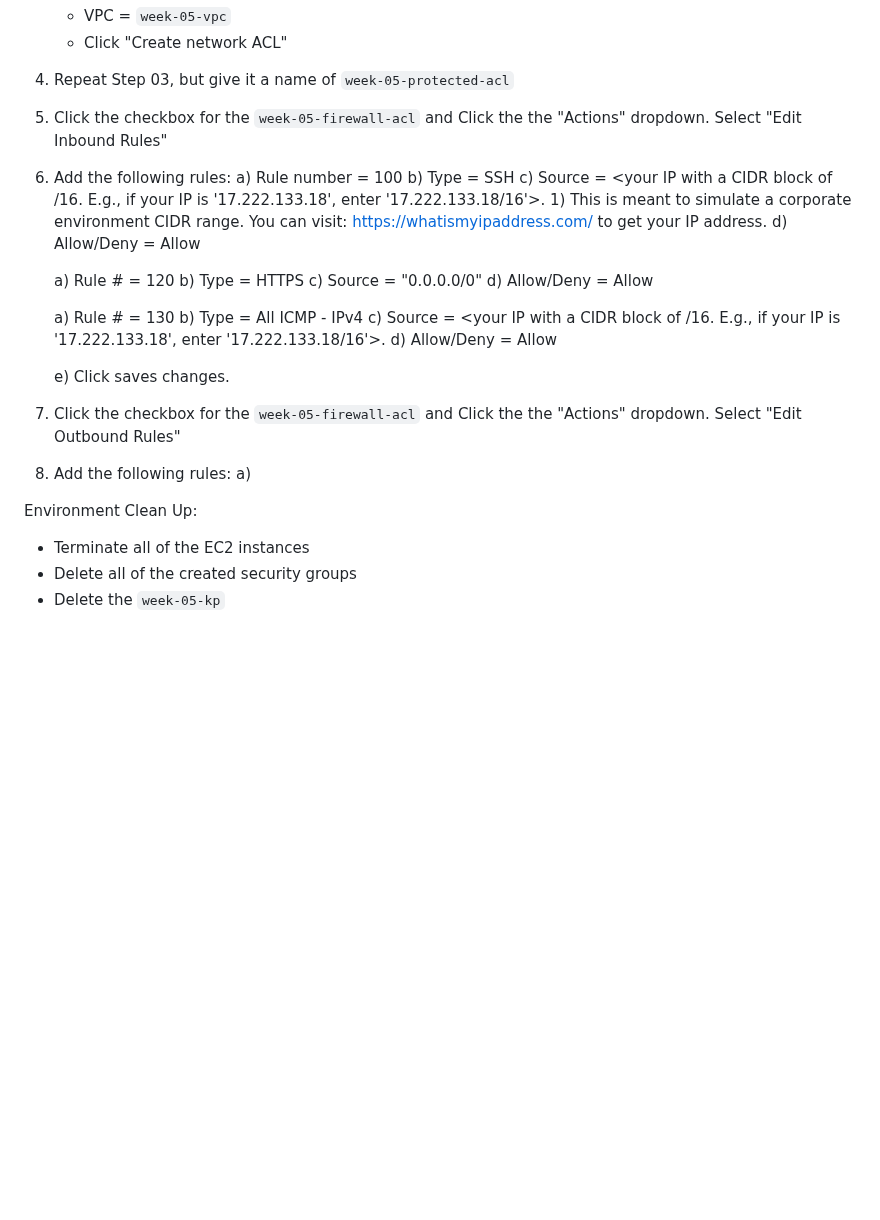
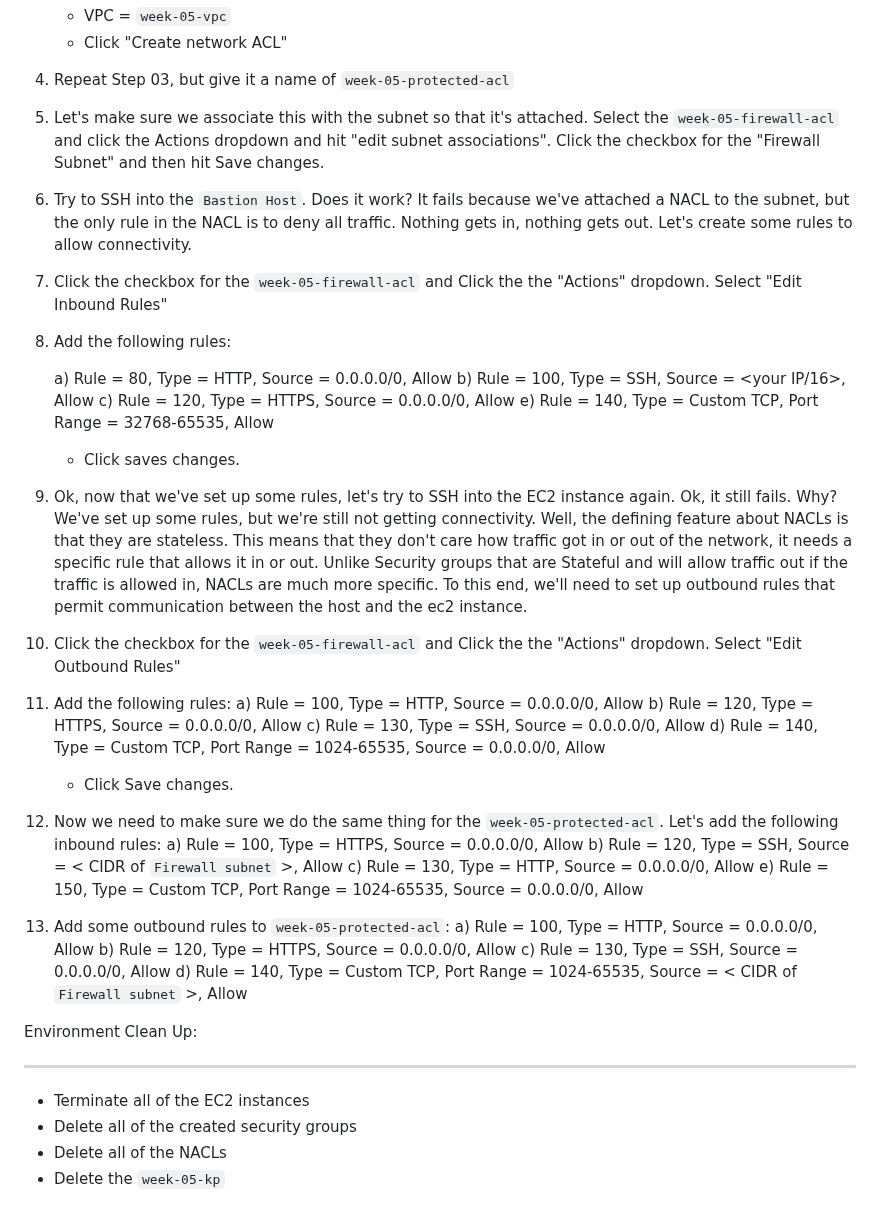
Before and after one commit to james-cole2015/aws_security_labs, a Markdown page: week-05/Solutions.md, the part around the change. Drawn GitHub-style; blank space fills up the shorter version.

Commit message:
updating solutions

```diff
--- a/week-05/Solutions.md
+++ b/week-05/Solutions.md
@@ -72,34 +72,45 @@ make sure to use .pem not .ppk
     - VPC = `week-05-vpc`
     - Click "Create network ACL"
 04) Repeat Step 03, but give it a name of `week-05-protected-acl`
-05) Click the checkbox for the `week-05-firewall-acl` and Click the the "Actions" dropdown. Select "Edit Inbound Rules"
-06) Add the following rules:
-    a) Rule number = 100
-    b) Type = SSH
-    c) Source = <your IP with a CIDR block of /16. E.g., if your IP is '17.222.133.18', enter '17.222.133.18/16'>.
-        1) This is meant to simulate a corporate environment CIDR range. You can visit: https://whatismyipaddress.com/ to get your IP address.
-    d) Allow/Deny = Allow
 
-    a) Rule # = 120
-    b) Type = HTTPS
-    c) Source = "0.0.0.0/0"
-    d) Allow/Deny = Allow
+05) Let's make sure we associate this with the subnet so that it's attached. Select the `week-05-firewall-acl` and click the Actions dropdown and hit "edit subnet associations". Click the checkbox for the "Firewall Subnet" and then hit Save changes.
+06) Try to SSH into the `Bastion Host`. Does it work? It fails because we've attached a NACL to the subnet, but the only rule in the NACL is to deny all traffic. Nothing gets in, nothing gets out. Let's create some rules to allow connectivity.
 
-    a) Rule # = 130
-    b) Type = All ICMP - IPv4
-    c) Source = <your IP with a CIDR block of /16. E.g., if your IP is '17.222.133.18', enter '17.222.133.18/16'>.
-    d) Allow/Deny = Allow
+07) Click the checkbox for the `week-05-firewall-acl` and Click the the "Actions" dropdown. Select "Edit Inbound Rules"
+08) Add the following rules:
 
-    e) Click saves changes.
+    a) Rule = 80, Type = HTTP, Source = 0.0.0.0/0, Allow
+    b) Rule = 100, Type = SSH, Source = <your IP/16>, Allow
+    c) Rule = 120, Type = HTTPS, Source = 0.0.0.0/0, Allow
+    e) Rule = 140, Type = Custom TCP, Port Range = 32768-65535, Allow
 
-07) Click the checkbox for the `week-05-firewall-acl` and Click the the "Actions" dropdown. Select "Edit Outbound Rules"
-08) Add the following rules:
-    a)
+    - Click saves changes.
 
+09) Ok, now that we've set up some rules, let's try to SSH into the EC2 instance again. Ok, it still fails. Why? We've set up some rules, but we're still not getting connectivity. Well, the defining feature about NACLs is that they are stateless. This means that they don't care how traffic got in or out of the network, it needs a specific rule that allows it in or out. Unlike Security groups that are Stateful and will allow traffic out if the traffic is allowed in, NACLs are much more specific. To this end, we'll need to set up outbound rules that permit communication between the host and the ec2 instance.
 
+09) Click the checkbox for the `week-05-firewall-acl` and Click the the "Actions" dropdown. Select "Edit Outbound Rules"
+10) Add the following rules:
+    a) Rule = 100, Type = HTTP, Source = 0.0.0.0/0, Allow
+    b) Rule = 120, Type = HTTPS, Source = 0.0.0.0/0, Allow
+    c) Rule = 130, Type = SSH, Source = 0.0.0.0/0, Allow
+    d) Rule = 140, Type = Custom TCP, Port Range = 1024-65535, Source = 0.0.0.0/0, Allow
+    - Click Save changes.
 
+11) Now we need to make sure we do the same thing for the `week-05-protected-acl`. Let's add the following inbound rules:
+    a) Rule = 100, Type = HTTPS, Source = 0.0.0.0/0, Allow
+    b) Rule = 120, Type = SSH, Source = < CIDR of `Firewall subnet` >, Allow
+    c) Rule = 130, Type = HTTP, Source = 0.0.0.0/0, Allow
+    e) Rule = 150, Type = Custom TCP, Port Range = 1024-65535, Source = 0.0.0.0/0, Allow
+
+12) Add some outbound rules to `week-05-protected-acl`:
+    a) Rule = 100, Type = HTTP, Source = 0.0.0.0/0, Allow
+    b) Rule = 120, Type = HTTPS, Source = 0.0.0.0/0, Allow
+    c) Rule = 130, Type = SSH, Source = 0.0.0.0/0, Allow
+    d) Rule = 140, Type = Custom TCP, Port Range = 1024-65535, Source = < CIDR of `Firewall subnet` >, Allow
 
 Environment Clean Up:
+***
 - Terminate all of the EC2 instances
 - Delete all of the created security groups
+- Delete all of the NACLs
 - Delete the `week-05-kp`
```
